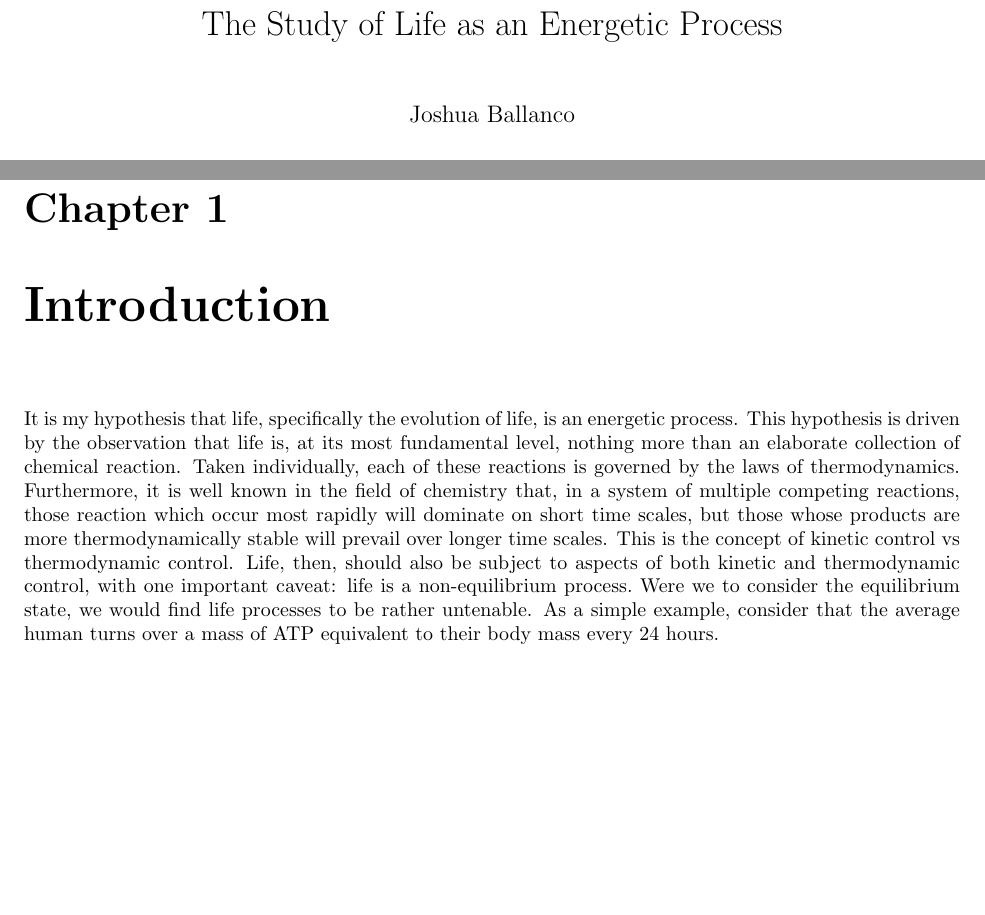
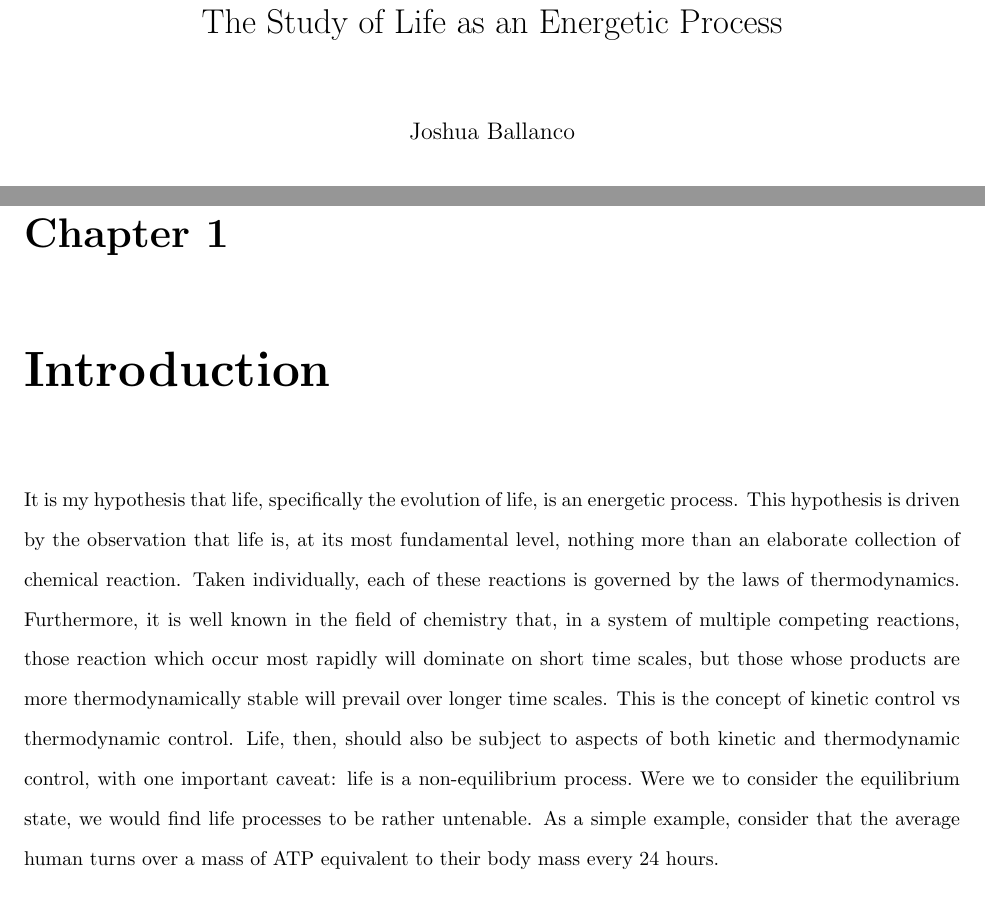
Before and after one commit to jballanc/Ph.D.-Dissertation, a LaTeX thesis (thesis.tex, which reads introduction.tex): two parts of pages 1 and 3 of 5, joined at a grey line, cut so that both start at the same text. Compiled offline with pdfLaTeX.

Commit message:
Separated out the first chapter

```diff
--- /dev/null
+++ b/introduction.tex
@@ -0,0 +1,5 @@
+\chapter{Introduction} % (fold)
+\label{cha:introduction}
+It is my hypothesis that life, specifically the evolution of life, is an energetic process. This hypothesis is driven by the observation that life is, at its most fundamental level, nothing more than an elaborate collection of chemical reaction. Taken individually, each of these reactions is governed by the laws of thermodynamics. Furthermore, it is well known in the field of chemistry that, in a system of multiple competing reactions, those reaction which occur most rapidly will dominate on short time scales, but those whose products are more thermodynamically stable will prevail over longer time scales. This is the concept of kinetic control vs thermodynamic control. Life, then, should also be subject to aspects of both kinetic and thermodynamic control, with one important caveat: life is a non-equilibrium process.\
+Were we to consider the equilibrium state, we would find life processes to be rather untenable. As a simple example, consider that the average human turns over a mass of ATP equivalent to their body mass every 24 hours.
+% chapter introduction (end)
--- a/thesis.tex
+++ b/thesis.tex
@@ -1,75 +1,40 @@
 %
-%  Thesis
+%  The Study of Life as an Energetic Process
 %
-%  Created by Joshua Ballanco on 2008-03-31.
-%  Copyright (c) 2008 . All rights reserved.
+%  Created by Josh Ballanco on 2008-01-26.
+%  Copyright (c) 2009 Joshua Ballanco. All rights reserved.
 %
 \documentclass[]{book}
-
-% Use utf-8 encoding for foreign characters
 \usepackage[utf8]{inputenc}
-
-% Setup for fullpage use
-\usepackage{fullpage}
-
-% Uncomment some of the following if you use the features
-%
-% Running Headers and footers
-%\usepackage{fancyhdr}
-
-% Multipart figures
-%\usepackage{subfigure}
-
-% More symbols
-%\usepackage{amsmath}
-%\usepackage{amssymb}
-%\usepackage{latexsym}
-
-% Surround parts of graphics with box
-\usepackage{boxedminipage}
-
-% Package for including code in the document
+\usepackage[headings]{fullpage}
+\usepackage{fancyhdr}
 \usepackage{listings}
-
-% If you want to generate a toc for each chapter (use with book)
 \usepackage{minitoc}
-
-% This is now the recommended way for checking for PDFLaTeX:
+\usepackage{amsmath}
+\usepackage{amssymb}
+\usepackage{cite}
+\usepackage{latexsym}
 \usepackage{ifpdf}
-
-%\newif\ifpdf
-%\ifx\pdfoutput\undefined
-%\pdffalse % we are not running PDFLaTeX
-%\else
-%\pdfoutput=1 % we are running PDFLaTeX
-%\pdftrue
-%\fi
-
 \ifpdf
 \usepackage[pdftex]{graphicx}
 \else
 \usepackage{graphicx}
 \fi
-\title{The Study of Life as an Energetic Process}
-\author{Joshua Ballanco}
-
-\date{2008-03-31}
-
-\begin{document}
-
 \ifpdf
 \DeclareGraphicsExtensions{.pdf, .jpg, .tif}
 \else
 \DeclareGraphicsExtensions{.eps, .jpg}
 \fi
+\usepackage{setspace}
+\doublespacing
+
+\title{The Study of Life as an Energetic Process}
+\author{Joshua Ballanco}
+\begin{document}
 
 \maketitle
 
-\chapter{Introduction} % (fold)
-\label{cha:introduction}
-It is my hypothesis that life, specifically the evolution of life, is an energetic process. This hypothesis is driven by the observation that life is, at its most fundamental level, nothing more than an elaborate collection of chemical reaction. Taken individually, each of these reactions is governed by the laws of thermodynamics. Furthermore, it is well known in the field of chemistry that, in a system of multiple competing reactions, those reaction which occur most rapidly will dominate on short time scales, but those whose products are more thermodynamically stable will prevail over longer time scales. This is the concept of kinetic control vs thermodynamic control. Life, then, should also be subject to aspects of both kinetic and thermodynamic control, with one important caveat: life is a non-equilibrium process.\
-Were we to consider the equilibrium state, we would find life processes to be rather untenable. As a simple example, consider that the average human turns over a mass of ATP equivalent to their body mass every 24 hours.
-% chapter introduction (end)
+\include{introduction}
 
 \bibliographystyle{plain}
 \bibliography{}
```
Also changed, not shown: README.md (added), thesis.pdf, 4 other files.
